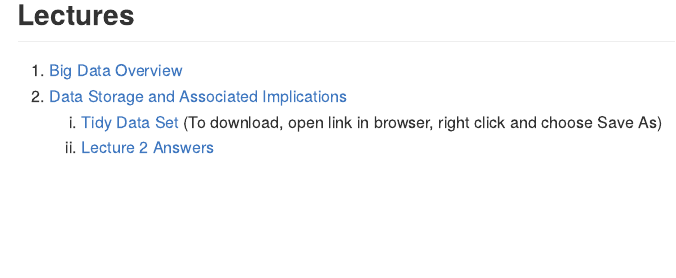
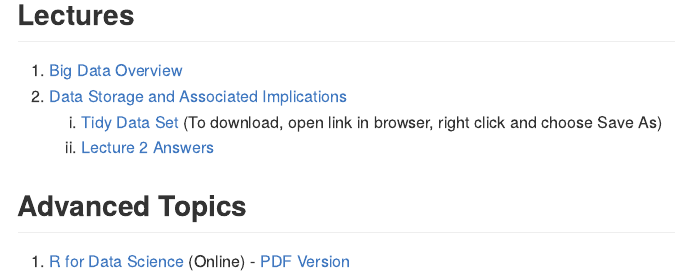
Before and after one commit to bgulbis/Resident_Data_Science, an R Markdown document (README.Rmd): the page in a window 1100 px wide, from 120 px down. The pictures show the output file README.md that the author committed with the source, drawn offline in the style of GitHub.

Commit message:
udpate readme

```diff
--- a/README.Rmd
+++ b/README.Rmd
@@ -9,3 +9,7 @@ output: github_document
 1. [Data Storage and Associated Implications](https://bgulbis.github.io/Resident_Data_Science/lecture_02.html)
     i. [Tidy Data Set](https://raw.githubusercontent.com/bgulbis/Resident_Data_Science/master/lecture_02_data_tidy.csv) (To download, open link in browser, right click and choose Save As)
     i. [Lecture 2 Answers](https://bgulbis.github.io/Resident_Data_Science/lecture_02-notebook.nb.html)
+
+## Advanced Topics
+
+1. [R for Data Science](http://r4ds.had.co.nz/) (Online) - [PDF Version](https://github.com/bgulbis/Resident_Data_Science/raw/master/R_for_Data_Science.pdf)
```
Also changed, not shown: README.md.
